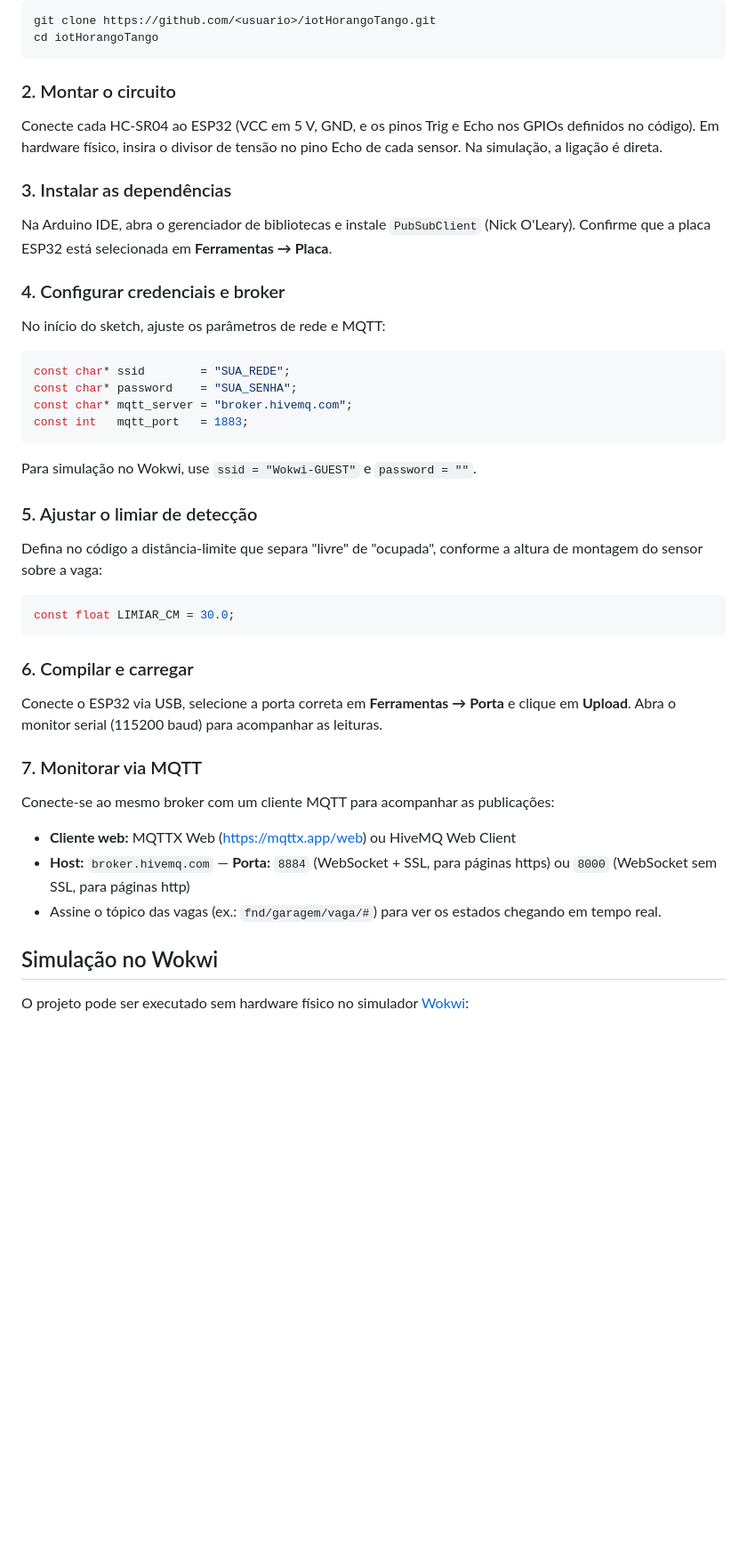
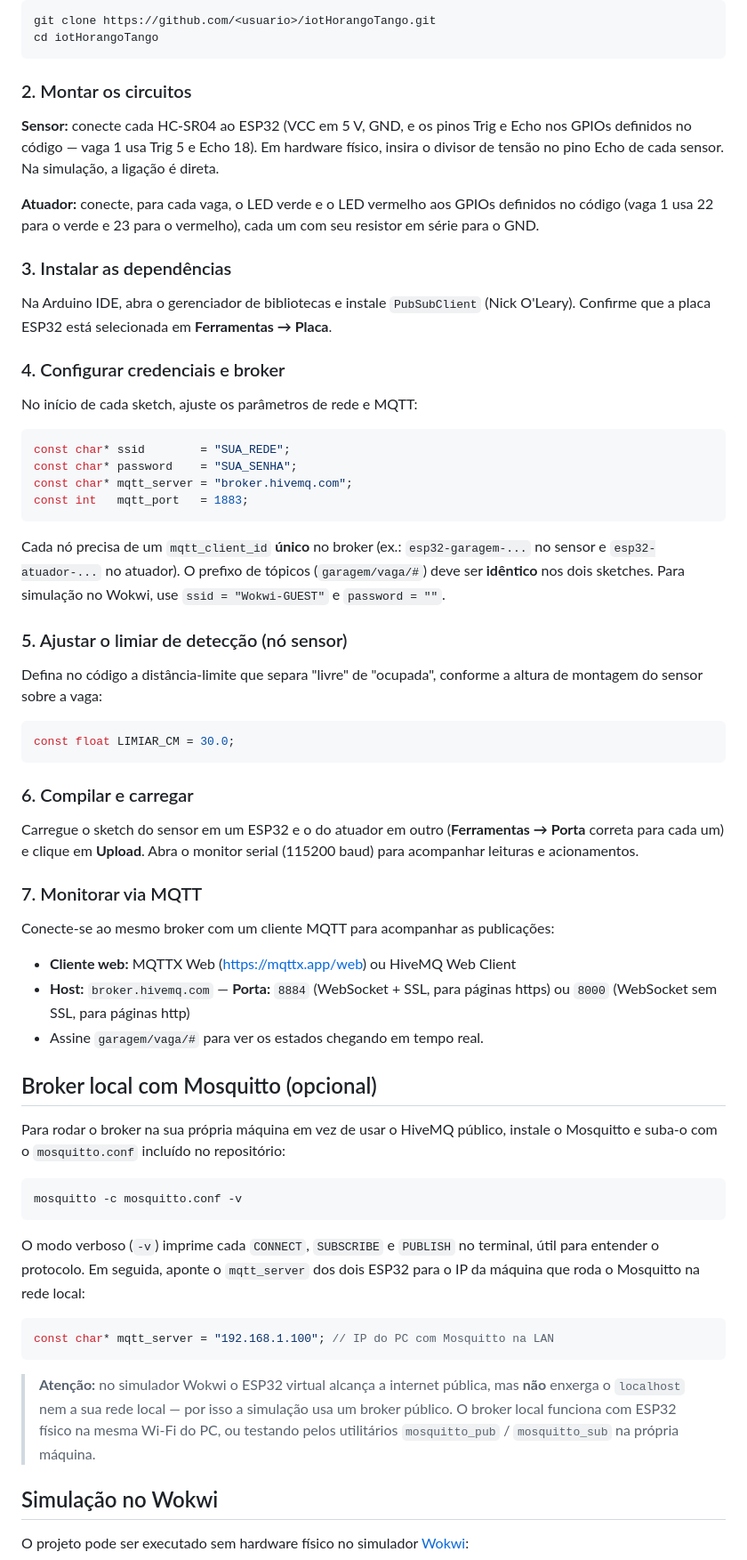
Before and after one commit to VynicyusCandido/iotHorangoTango, a Markdown page: README.md, the part around one of its changes. Shown at 89% size. GitHub-like rendering; blank space fills up the shorter version.

````diff
--- a/README.md
+++ b/README.md
@@ -76,11 +112,16 @@ git clone https://github.com/<usuario>/iotHorangoTango.git
 cd iotHorangoTango
 ```
 
-### 2. Montar o circuito
+### 2. Montar os circuitos
 
-Conecte cada HC-SR04 ao ESP32 (VCC em 5 V, GND, e os pinos Trig e Echo
-nos GPIOs definidos no código). Em hardware físico, insira o divisor de
-tensão no pino Echo de cada sensor. Na simulação, a ligação é direta.
+**Sensor:** conecte cada HC-SR04 ao ESP32 (VCC em 5 V, GND, e os pinos
+Trig e Echo nos GPIOs definidos no código — vaga 1 usa Trig 5 e Echo
+18). Em hardware físico, insira o divisor de tensão no pino Echo de cada
+sensor. Na simulação, a ligação é direta.
+
+**Atuador:** conecte, para cada vaga, o LED verde e o LED vermelho aos
+GPIOs definidos no código (vaga 1 usa 22 para o verde e 23 para o
+vermelho), cada um com seu resistor em série para o GND.
 
 ### 3. Instalar as dependências
 
@@ -90,7 +131,7 @@ selecionada em **Ferramentas → Placa**.
 
 ### 4. Configurar credenciais e broker
 
-No início do sketch, ajuste os parâmetros de rede e MQTT:
+No início de cada sketch, ajuste os parâmetros de rede e MQTT:
 
 ```cpp
 const char* ssid        = "SUA_REDE";
@@ -99,9 +140,13 @@ const char* mqtt_server = "broker.hivemq.com";
 const int   mqtt_port   = 1883;
 ```
 
-Para simulação no Wokwi, use `ssid = "Wokwi-GUEST"` e `password = ""`.
+Cada nó precisa de um `mqtt_client_id` **único** no broker (ex.:
+`esp32-garagem-...` no sensor e `esp32-atuador-...` no atuador). O
+prefixo de tópicos (`garagem/vaga/#`) deve ser **idêntico** nos dois
+sketches. Para simulação no Wokwi, use `ssid = "Wokwi-GUEST"` e
+`password = ""`.
 
-### 5. Ajustar o limiar de detecção
+### 5. Ajustar o limiar de detecção (nó sensor)
 
 Defina no código a distância-limite que separa "livre" de "ocupada",
 conforme a altura de montagem do sensor sobre a vaga:
@@ -112,9 +157,10 @@ const float LIMIAR_CM = 30.0;
 
 ### 6. Compilar e carregar
 
-Conecte o ESP32 via USB, selecione a porta correta em **Ferramentas →
-Porta** e clique em **Upload**. Abra o monitor serial (115200 baud)
-para acompanhar as leituras.
+Carregue o sketch do sensor em um ESP32 e o do atuador em outro
+(**Ferramentas → Porta** correta para cada um) e clique em **Upload**.
+Abra o monitor serial (115200 baud) para acompanhar leituras e
+acionamentos.
 
 ### 7. Monitorar via MQTT
 
@@ -125,8 +171,32 @@ publicações:
   Client
 - **Host:** `broker.hivemq.com` — **Porta:** `8884` (WebSocket + SSL,
   para páginas https) ou `8000` (WebSocket sem SSL, para páginas http)
-- Assine o tópico das vagas (ex.: `fnd/garagem/vaga/#`) para ver os
-  estados chegando em tempo real.
+- Assine `garagem/vaga/#` para ver os estados chegando em tempo real.
+
+## Broker local com Mosquitto (opcional)
+
+Para rodar o broker na sua própria máquina em vez de usar o HiveMQ
+público, instale o Mosquitto e suba-o com o `mosquitto.conf` incluído no
+repositório:
+
+```bash
+mosquitto -c mosquitto.conf -v
+```
+
+O modo verboso (`-v`) imprime cada `CONNECT`, `SUBSCRIBE` e `PUBLISH` no
+terminal, útil para entender o protocolo. Em seguida, aponte o
+`mqtt_server` dos dois ESP32 para o IP da máquina que roda o Mosquitto
+na rede local:
+
+```cpp
+const char* mqtt_server = "192.168.1.100"; // IP do PC com Mosquitto na LAN
+```
+
+> **Atenção:** no simulador Wokwi o ESP32 virtual alcança a internet
+> pública, mas **não** enxerga o `localhost` nem a sua rede local — por
+> isso a simulação usa um broker público. O broker local funciona com
+> ESP32 físico na mesma Wi-Fi do PC, ou testando pelos utilitários
+> `mosquitto_pub` / `mosquitto_sub` na própria máquina.
 
 ## Simulação no Wokwi
 
````
Also changed, not shown: other parts of README.md (+69 -27 lines).
